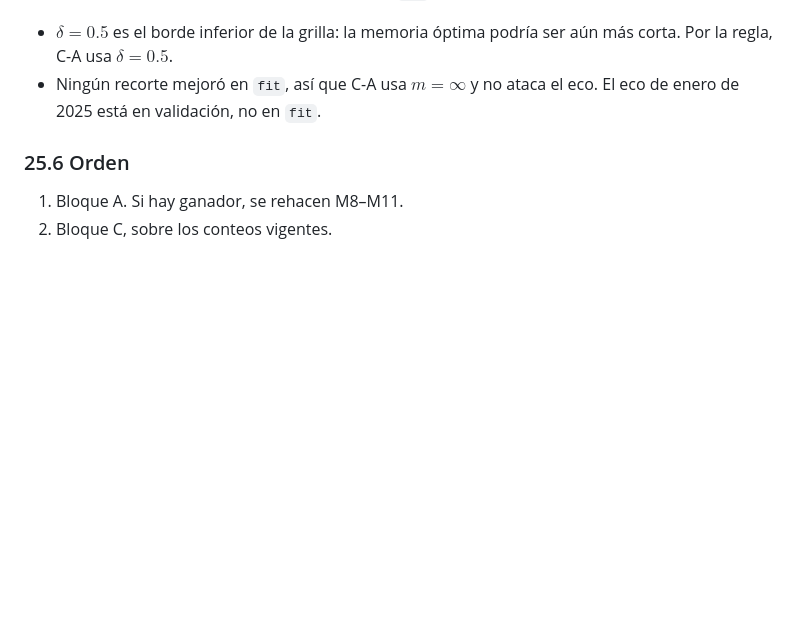
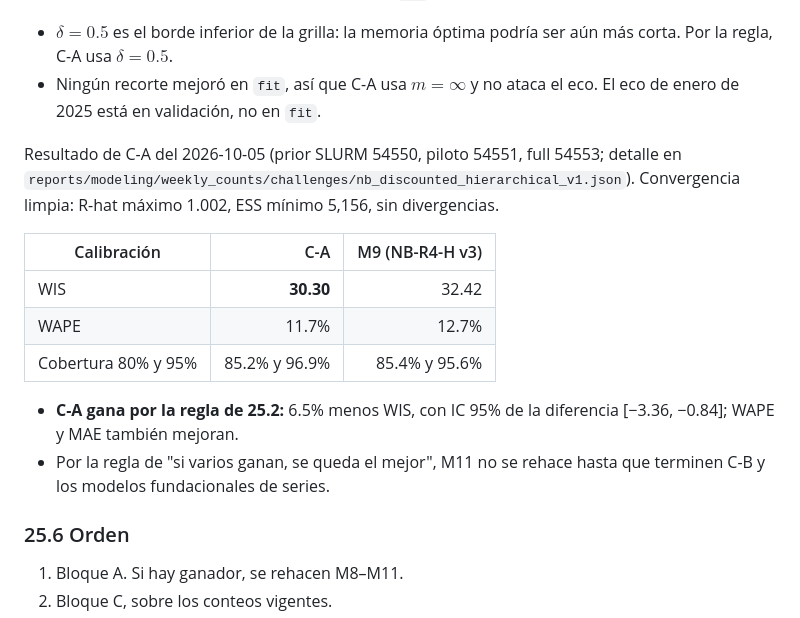
Before and after one commit to Codenid/capstone-claims-triage, a Markdown page: models_plan.md, the part around the change. Drawn GitHub-style; blank space fills up the shorter version.

Commit message:
Record that C-A beats the frozen M9 in calibration
Co-Authored-By: Claude Opus 5.5 <noreply@anthropic.com>

```diff
--- a/models_plan.md
+++ b/models_plan.md
@@ -1889,6 +1889,21 @@ de `fit`, así que es optimista. Dos observaciones:
 - Ningún recorte mejoró en `fit`, así que C-A usa $m = \infty$ y no ataca el
   eco. El eco de enero de 2025 está en validación, no en `fit`.
 
+Resultado de C-A del 2026-10-05 (prior SLURM 54550, piloto 54551, full 54553;
+detalle en `reports/modeling/weekly_counts/challenges/nb_discounted_hierarchical_v1.json`).
+Convergencia limpia: R-hat máximo 1.002, ESS mínimo 5,156, sin divergencias.
+
+| Calibración | C-A | M9 (NB-R4-H v3) |
+|---|---:|---:|
+| WIS | **30.30** | 32.42 |
+| WAPE | 11.7% | 12.7% |
+| Cobertura 80% y 95% | 85.2% y 96.9% | 85.4% y 95.6% |
+
+- **C-A gana por la regla de 25.2:** 6.5% menos WIS, con IC 95% de la
+  diferencia [−3.36, −0.84]; WAPE y MAE también mejoran.
+- Por la regla de "si varios ganan, se queda el mejor", M11 no se rehace hasta
+  que terminen C-B y los modelos fundacionales de series.
+
 ### 25.6 Orden
 
 1. Bloque A. Si hay ganador, se rehacen M8–M11.
```
